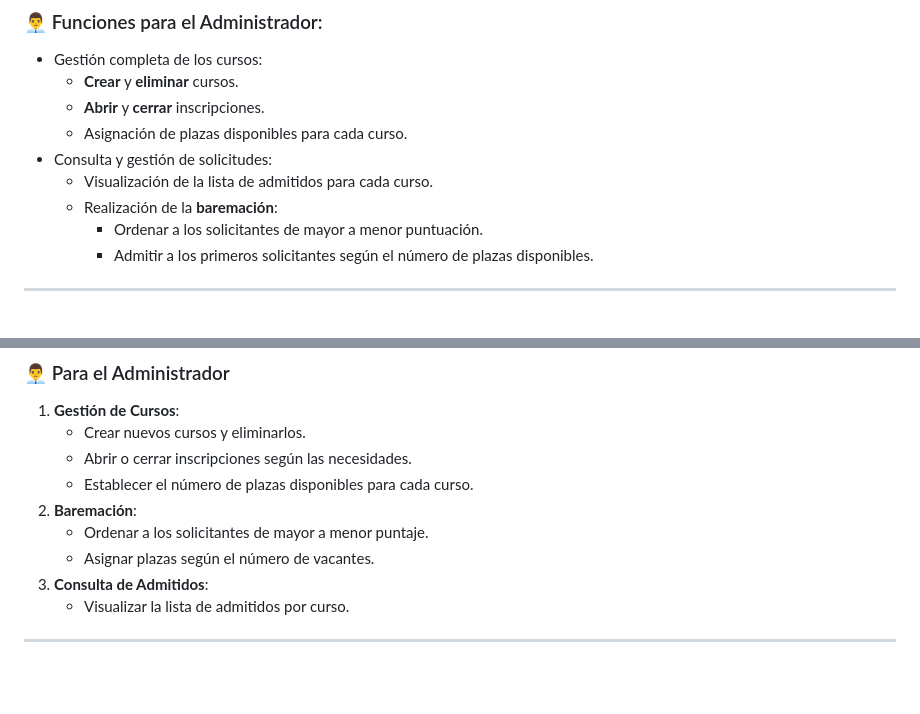
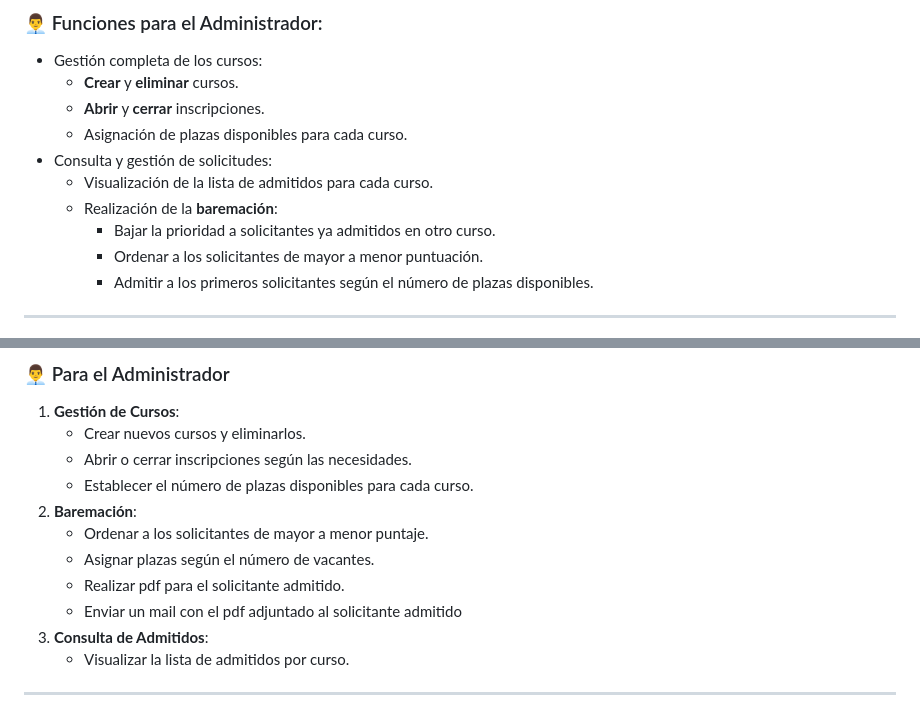
Before and after one commit to DannaPatricia/gestion-cursos, a Markdown page: README.md, 2 parts joined by grey strips. Rendered like a GitHub page; blank space fills up the shorter version.

```diff
--- a/README.md
+++ b/README.md
@@ -25,6 +25,7 @@ La aplicación está diseñada para gestionar cursos dirigidos a profesores, inc
 - Consulta y gestión de solicitudes:
   - Visualización de la lista de admitidos para cada curso.
   - Realización de la **baremación**:
+    - Bajar la prioridad a solicitantes ya admitidos en otro curso.
     - Ordenar a los solicitantes de mayor a menor puntuación.
     - Admitir a los primeros solicitantes según el número de plazas disponibles.
 
@@ -69,6 +70,8 @@ La aplicación está diseñada para gestionar cursos dirigidos a profesores, inc
 2. **Baremación**:
    - Ordenar a los solicitantes de mayor a menor puntaje.
    - Asignar plazas según el número de vacantes.
+   - Realizar pdf para el solicitante admitido.
+   - Enviar un mail con el pdf adjuntado al solicitante admitido
 3. **Consulta de Admitidos**:
    - Visualizar la lista de admitidos por curso.
 
```
